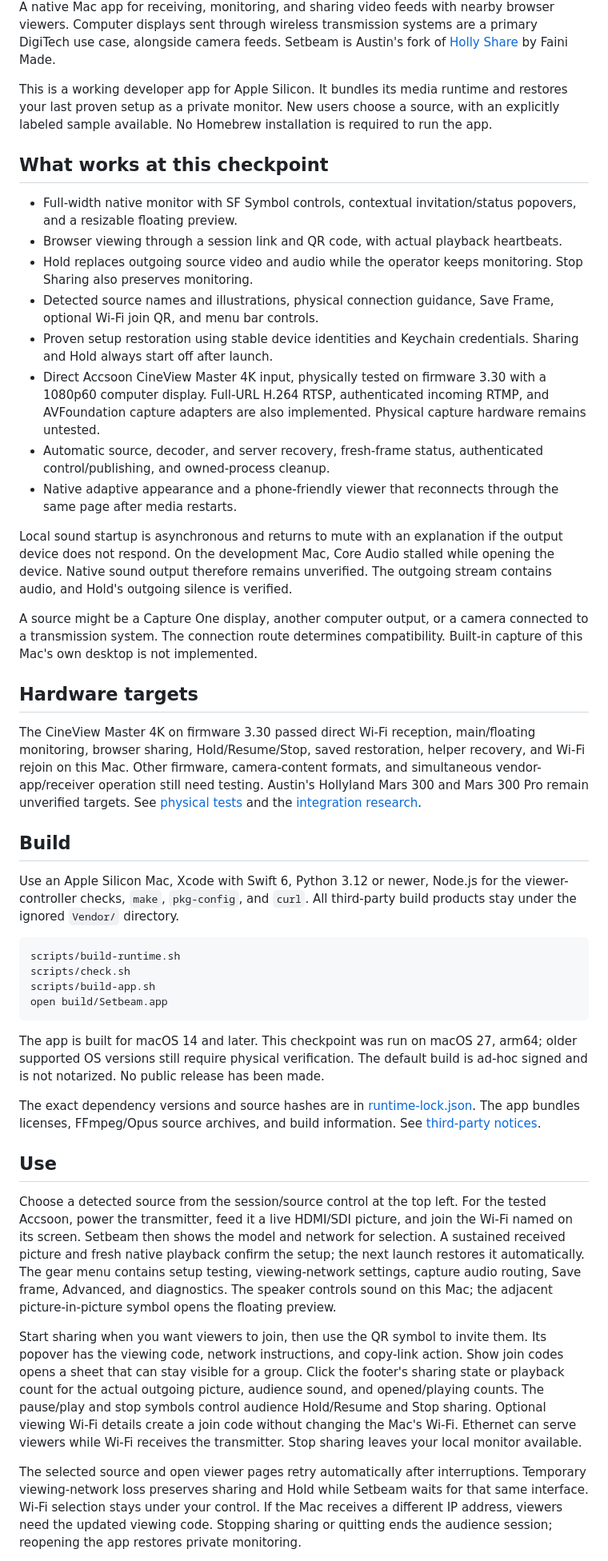
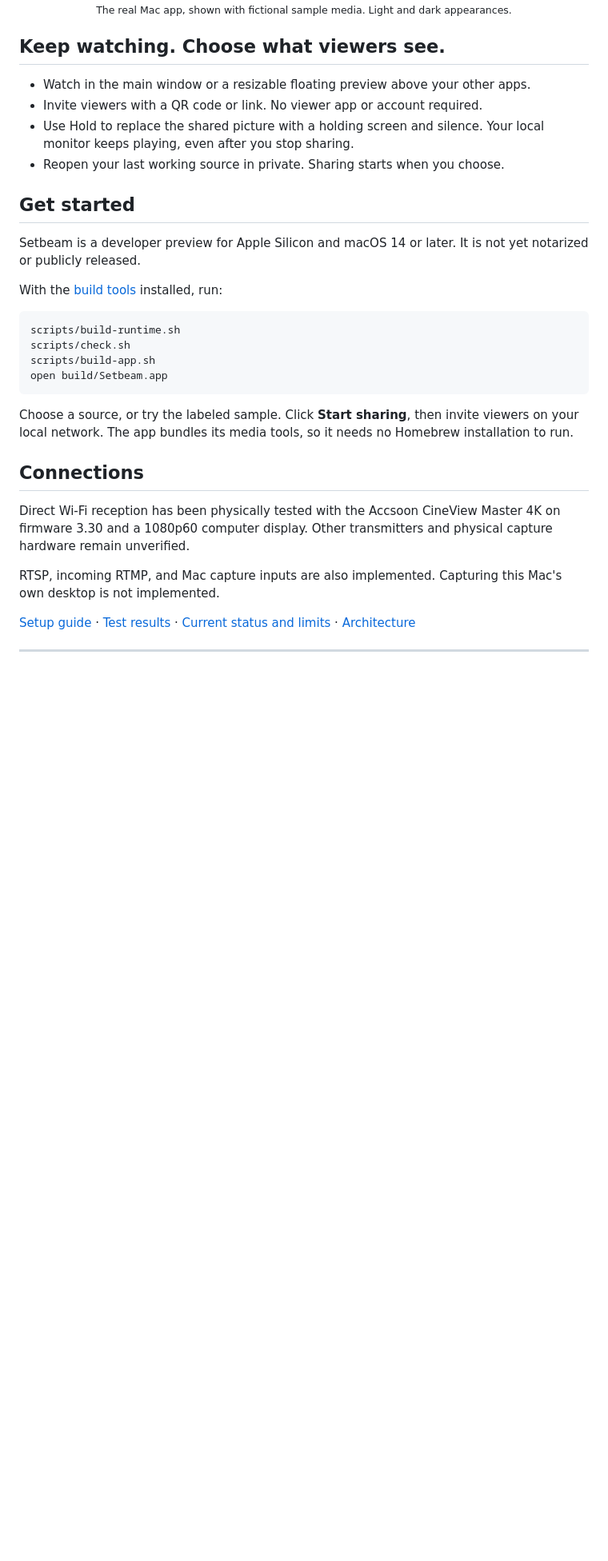
Before and after one commit to austinpresley/setbeam, a Markdown page: README.md, the part around one of its changes. Shown at 80% size. GitHub-like rendering; blank space fills up the shorter version.

Commit message:
Publish README landing page and setup guide

````diff
--- a/README.md
+++ b/README.md
@@ -4,30 +18,18 @@
 
-A native Mac app for receiving, monitoring, and sharing video feeds with nearby browser viewers. Computer displays sent through wireless transmission systems are a primary DigiTech use case, alongside camera feeds. Setbeam is Austin's fork of [Holly Share](https://github.com/titleunknown/holly-share) by Faini Made.
+<p align="center"><sub>The real Mac app, shown with fictional sample media. Light and dark appearances.</sub></p>
 
-This is a working developer app for Apple Silicon. It bundles its media runtime and restores your last proven setup as a private monitor. New users choose a source, with an explicitly labeled sample available. No Homebrew installation is required to run the app.
+## Keep watching. Choose what viewers see.
 
-## What works at this checkpoint
+- Watch in the main window or a resizable floating preview above your other apps.
+- Invite viewers with a QR code or link. No viewer app or account required.
+- Use Hold to replace the shared picture with a holding screen and silence. Your local monitor keeps playing, even after you stop sharing.
+- Reopen your last working source in private. Sharing starts when you choose.
 
-- Full-width native monitor with SF Symbol controls, contextual invitation/status popovers, and a resizable floating preview.
-- Browser viewing through a session link and QR code, with actual playback heartbeats.
-- Hold replaces outgoing source video and audio while the operator keeps monitoring. Stop Sharing also preserves monitoring.
-- Detected source names and illustrations, physical connection guidance, Save Frame, optional Wi-Fi join QR, and menu bar controls.
-- Proven setup restoration using stable device identities and Keychain credentials. Sharing and Hold always start off after launch.
-- Direct Accsoon CineView Master 4K input, physically tested on firmware 3.30 with a 1080p60 computer display. Full-URL H.264 RTSP, authenticated incoming RTMP, and AVFoundation capture adapters are also implemented. Physical capture hardware remains untested.
-- Automatic source, decoder, and server recovery, fresh-frame status, authenticated control/publishing, and owned-process cleanup.
-- Native adaptive appearance and a phone-friendly viewer that reconnects through the same page after media restarts.
+## Get started
 
-Local sound startup is asynchronous and returns to mute with an explanation if the output device does not respond. On the development Mac, Core Audio stalled while opening the device. Native sound output therefore remains unverified. The outgoing stream contains audio, and Hold's outgoing silence is verified.
+Setbeam is a developer preview for Apple Silicon and macOS 14 or later. It is not yet notarized or publicly released.
 
-A source might be a Capture One display, another computer output, or a camera connected to a transmission system. The connection route determines compatibility. Built-in capture of this Mac's own desktop is not implemented.
-
-## Hardware targets
-
-The CineView Master 4K on firmware 3.30 passed direct Wi-Fi reception, main/floating monitoring, browser sharing, Hold/Resume/Stop, saved restoration, helper recovery, and Wi-Fi rejoin on this Mac. Other firmware, camera-content formats, and simultaneous vendor-app/receiver operation still need testing. Austin's Hollyland Mars 300 and Mars 300 Pro remain unverified targets. See [physical tests](docs/hardware-tests.md) and the [integration research](docs/research/accsoon-integration-2026-10-20.md).
-
-## Build
-
-Use an Apple Silicon Mac, Xcode with Swift 6, Python 3.12 or newer, Node.js for the viewer-controller checks, `make`, `pkg-config`, and `curl`. All third-party build products stay under the ignored `Vendor/` directory.
+With the [build tools](docs/getting-started.md#build-from-source) installed, run:
 
 ```sh
 scripts/build-runtime.sh
@@ -36,15 +38,15 @@ scripts/build-app.sh
 open build/Setbeam.app
 ```
 
-The app is built for macOS 14 and later. This checkpoint was run on macOS 27, arm64; older supported OS versions still require physical verification. The default build is ad-hoc signed and is not notarized. No public release has been made.
+Choose a source, or try the labeled sample. Click **Start sharing**, then invite viewers on your local network. The app bundles its media tools, so it needs no Homebrew installation to run.
 
-The exact dependency versions and source hashes are in [runtime-lock.json](runtime-lock.json). The app bundles licenses, FFmpeg/Opus source archives, and build information. See [third-party notices](THIRD_PARTY_NOTICES.md).
+## Connections
 
-## Use
+Direct Wi-Fi reception has been physically tested with the Accsoon CineView Master 4K on firmware 3.30 and a 1080p60 computer display. Other transmitters and physical capture hardware remain unverified.
 
-Choose a detected source from the session/source control at the top left. For the tested Accsoon, power the transmitter, feed it a live HDMI/SDI picture, and join the Wi-Fi named on its screen. Setbeam then shows the model and network for selection. A sustained received picture and fresh native playback confirm the setup; the next launch restores it automatically. The gear menu contains setup testing, viewing-network settings, capture audio routing, Save frame, Advanced, and diagnostics. The speaker controls sound on this Mac; the adjacent picture-in-picture symbol opens the floating preview.
+RTSP, incoming RTMP, and Mac capture inputs are also implemented. Capturing this Mac's own desktop is not implemented.
 
-Start sharing when you want viewers to join, then use the QR symbol to invite them. Its popover has the viewing code, network instructions, and copy-link action. Show join codes opens a sheet that can stay visible for a group. Click the footer's sharing state or playback count for the actual outgoing picture, audience sound, and opened/playing counts. The pause/play and stop symbols control audience Hold/Resume and Stop sharing. Optional viewing Wi-Fi details create a join code without changing the Mac's Wi-Fi. Ethernet can serve viewers while Wi-Fi receives the transmitter. Stop sharing leaves your local monitor available.
+[Setup guide](docs/getting-started.md) · [Test results](docs/hardware-tests.md) · [Current status and limits](docs/status.md) · [Architecture](docs/architecture.md)
 
-The selected source and open viewer pages retry automatically after interruptions. Temporary viewing-network loss preserves sharing and Hold while Setbeam waits for that same interface. Wi-Fi selection stays under your control. If the Mac receives a different IP address, viewers need the updated viewing code. Stopping sharing or quitting ends the audience session; reopening the app restores private monitoring.
+---
 
````
Also changed, not shown: other parts of README.md (+18 -10 lines), docs/getting-started.md (added, +66 -0 lines), docs/status.md (+8 -0 lines), Assets/screenshots/main-dark.jpg (added), Assets/screenshots/main-light.jpg (added).
